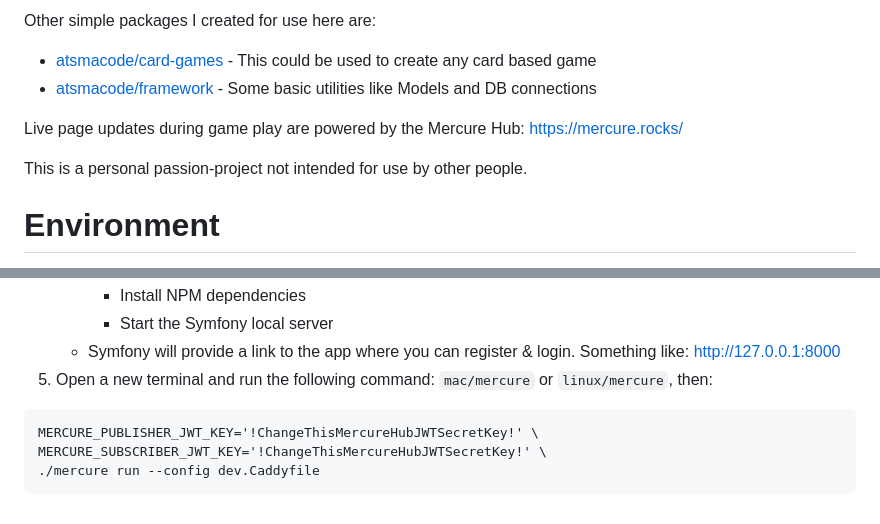
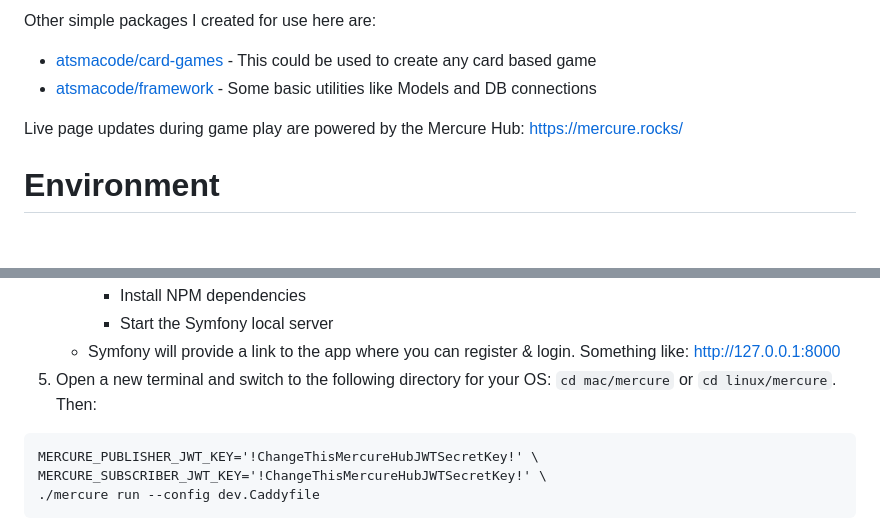
Before and after one commit to atsmacode/aye-poker, a Markdown page: README.md, 2 parts joined by grey strips. Drawn GitHub-style; blank space fills up the shorter version.

Commit message:
Update read-me

````diff
--- a/README.md
+++ b/README.md
@@ -10,8 +10,6 @@ Other simple packages I created for use here are:
 * [atsmacode/framework](https://github.com/atsmacode/framework) - Some basic utilities like Models and DB connections
 
 Live page updates during game play are powered by the Mercure Hub: https://mercure.rocks/
-
-This is a personal passion-project not intended for use by other people.
 
 # Environment
 
@@ -44,7 +42,7 @@ The key steps to get the app started on a local dev environment are:
        * Install NPM dependencies
        * Start the Symfony local server
     * Symfony will provide a link to the app where you can register & login. Something like: http://127.0.0.1:8000
-5. Open a new terminal and run the following command: `mac/mercure` or `linux/mercure`, then:
+5. Open a new terminal and switch to the following directory for your OS: `cd mac/mercure` or `cd linux/mercure`. Then:
 
 ```
 MERCURE_PUBLISHER_JWT_KEY='!ChangeThisMercureHubJWTSecretKey!' \
````
